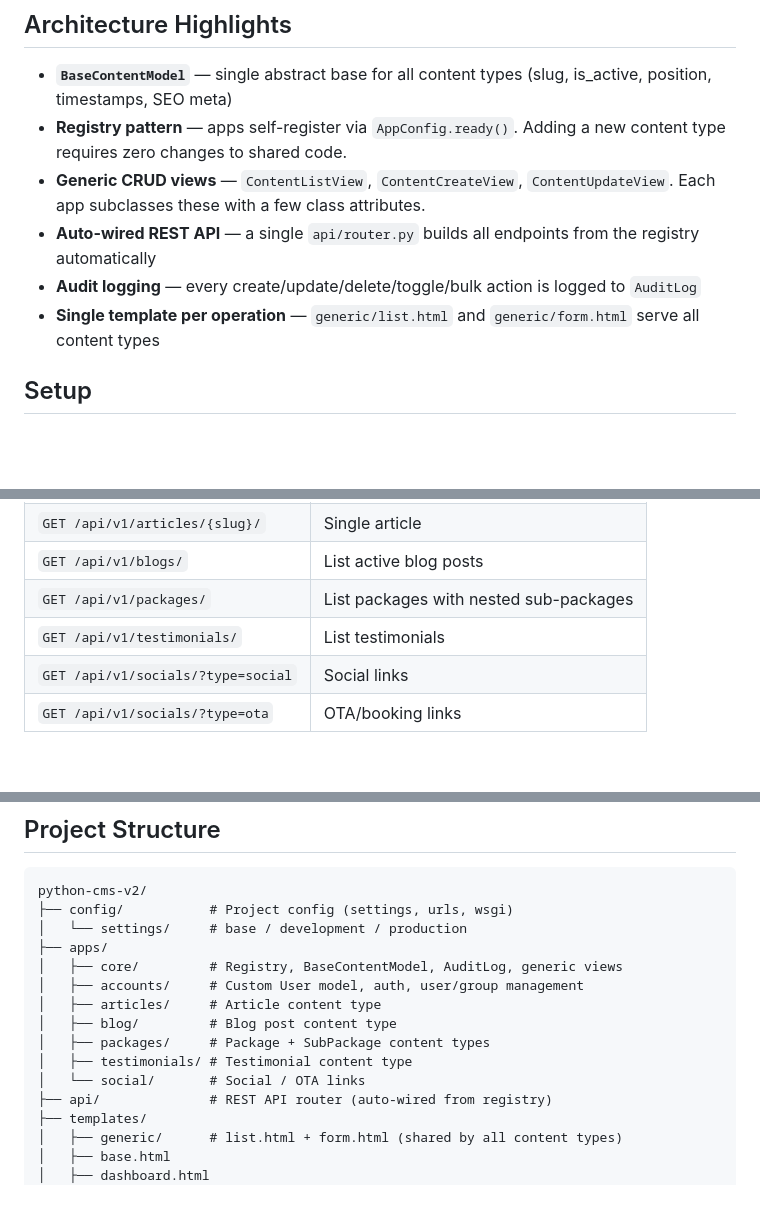
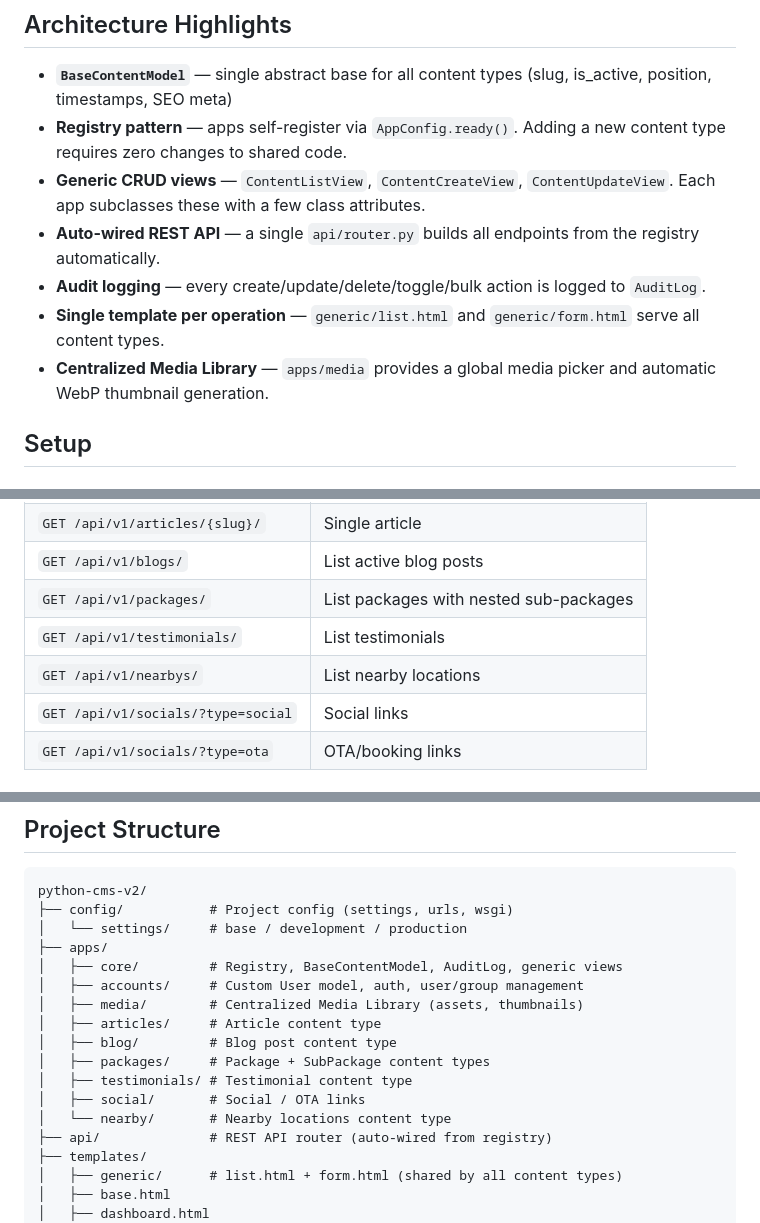
Before and after one commit to sachinsulu/python-cms-v2, a Markdown page: README.md, 3 parts joined by grey strips. GitHub-like rendering; blank space fills up the shorter version.

Commit message:
feat: update README to reflect new centralized media library and nearby locations features.

```diff
--- a/README.md
+++ b/README.md
@@ -7,9 +7,10 @@ A production-grade Django CMS rebuilt from scratch with proper architecture.
 - **`BaseContentModel`** — single abstract base for all content types (slug, is_active, position, timestamps, SEO meta)
 - **Registry pattern** — apps self-register via `AppConfig.ready()`. Adding a new content type requires zero changes to shared code.
 - **Generic CRUD views** — `ContentListView`, `ContentCreateView`, `ContentUpdateView`. Each app subclasses these with a few class attributes.
-- **Auto-wired REST API** — a single `api/router.py` builds all endpoints from the registry automatically
-- **Audit logging** — every create/update/delete/toggle/bulk action is logged to `AuditLog`
-- **Single template per operation** — `generic/list.html` and `generic/form.html` serve all content types
+- **Auto-wired REST API** — a single `api/router.py` builds all endpoints from the registry automatically.
+- **Audit logging** — every create/update/delete/toggle/bulk action is logged to `AuditLog`.
+- **Single template per operation** — `generic/list.html` and `generic/form.html` serve all content types.
+- **Centralized Media Library** — `apps/media` provides a global media picker and automatic WebP thumbnail generation.
 
 ## Setup
 
@@ -65,6 +66,7 @@ All endpoints are read-only and versioned under `/api/v1/`.
 | `GET /api/v1/blogs/` | List active blog posts |
 | `GET /api/v1/packages/` | List packages with nested sub-packages |
 | `GET /api/v1/testimonials/` | List testimonials |
+| `GET /api/v1/nearbys/` | List nearby locations |
 | `GET /api/v1/socials/?type=social` | Social links |
 | `GET /api/v1/socials/?type=ota` | OTA/booking links |
 
@@ -91,11 +93,13 @@ python-cms-v2/
 ├── apps/
 │   ├── core/         # Registry, BaseContentModel, AuditLog, generic views
 │   ├── accounts/     # Custom User model, auth, user/group management
+│   ├── media/        # Centralized Media Library (assets, thumbnails)
 │   ├── articles/     # Article content type
 │   ├── blog/         # Blog post content type
 │   ├── packages/     # Package + SubPackage content types
 │   ├── testimonials/ # Testimonial content type
-│   └── social/       # Social / OTA links
+│   ├── social/       # Social / OTA links
+│   └── nearby/       # Nearby locations content type
 ├── api/              # REST API router (auto-wired from registry)
 ├── templates/
 │   ├── generic/      # list.html + form.html (shared by all content types)
```
